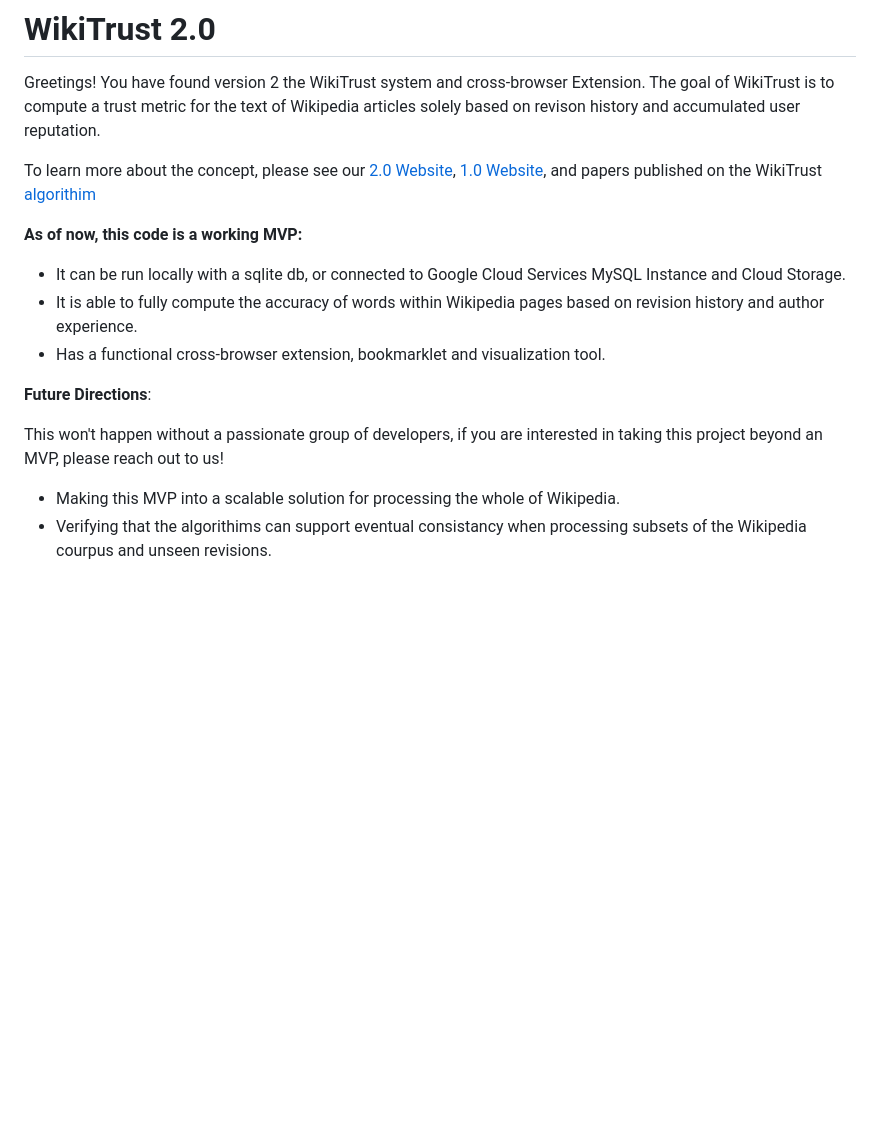
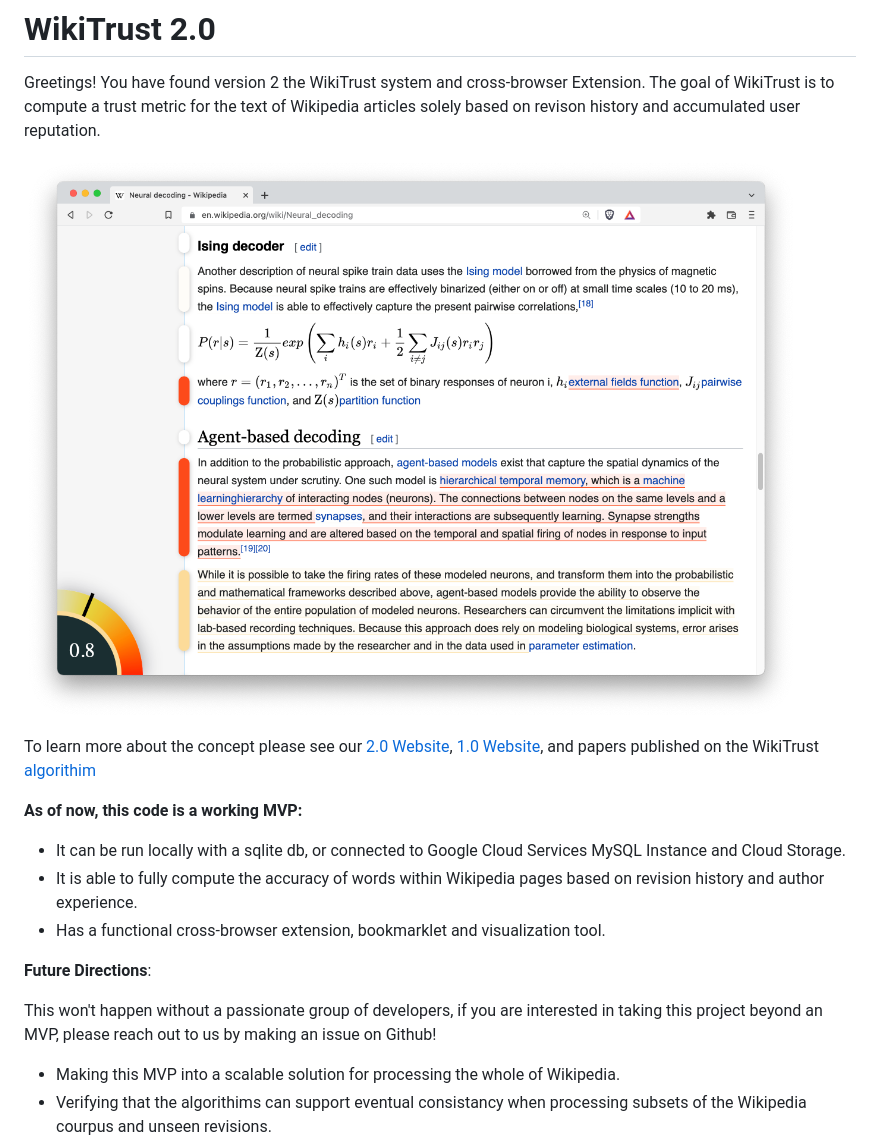
Before and after one commit to WikiTrust/WikiTrust2.0, a Markdown page: README.md, the part around the change. Rendered like a GitHub page; pictures changed too: docs/WT_Browser_Screenshot.png (added); blank space fills up the shorter version.

Commit message:
Readme Legibility Improvements & Screenshot

```diff
--- a/README.md
+++ b/README.md
@@ -2,7 +2,9 @@
 Greetings! You have found version 2 the WikiTrust system and cross-browser Extension.
 The goal of WikiTrust is to compute a trust metric for the text of Wikipedia articles solely based on revison history and accumulated user reputation.
 
-To learn more about the concept, please see our [2.0 Website](https://sites.google.com/view/wikitrust2), [1.0 Website](http://www.wikitrust.net/), and papers published on the WikiTrust [algorithim](/docs/Papers.md)
+![Extension Screenshot](./docs/WT_Browser_Screenshot.png)
+
+To learn more about the concept please see our [2.0 Website](https://sites.google.com/view/wikitrust2), [1.0 Website](http://www.wikitrust.net/), and papers published on the WikiTrust [algorithim](/docs/Papers.md)
 
 __As of now, this code is a working MVP:__
 - It can be run locally with a sqlite db, or connected to Google Cloud Services MySQL Instance and Cloud Storage.
@@ -11,7 +13,7 @@ __As of now, this code is a working MVP:__
 
 __Future Directions__:
 
-This won't happen without a passionate group of developers, if you are interested in taking this project beyond an MVP, please reach out to us!
+This won't happen without a passionate group of developers, if you are interested in taking this project beyond an MVP, please reach out to us by making an issue on Github!
 - Making this MVP into a scalable solution for processing the whole of Wikipedia.
 - Verifying that the algorithims can support eventual consistancy when processing subsets of the Wikipedia courpus and unseen revisions.
 - Deploying a public server to host WikiTrust 2.0
```
